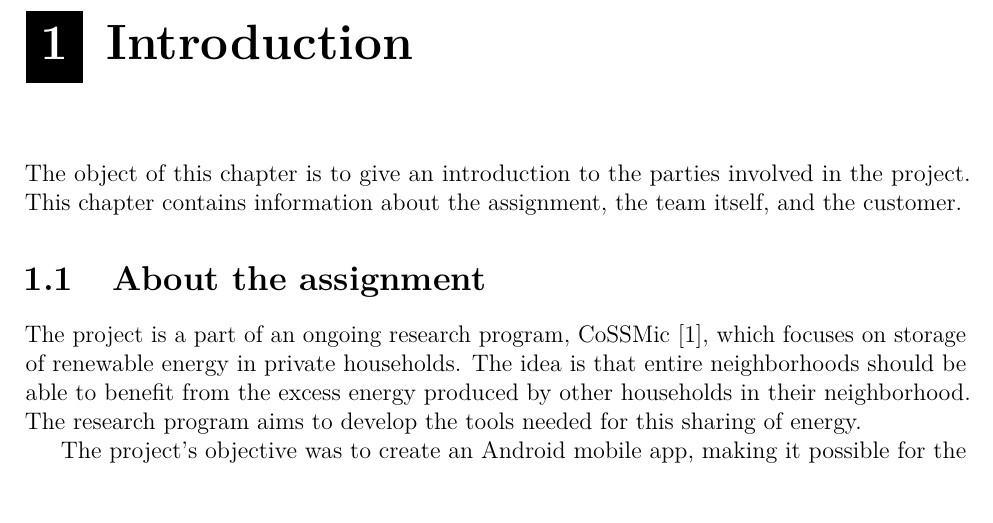
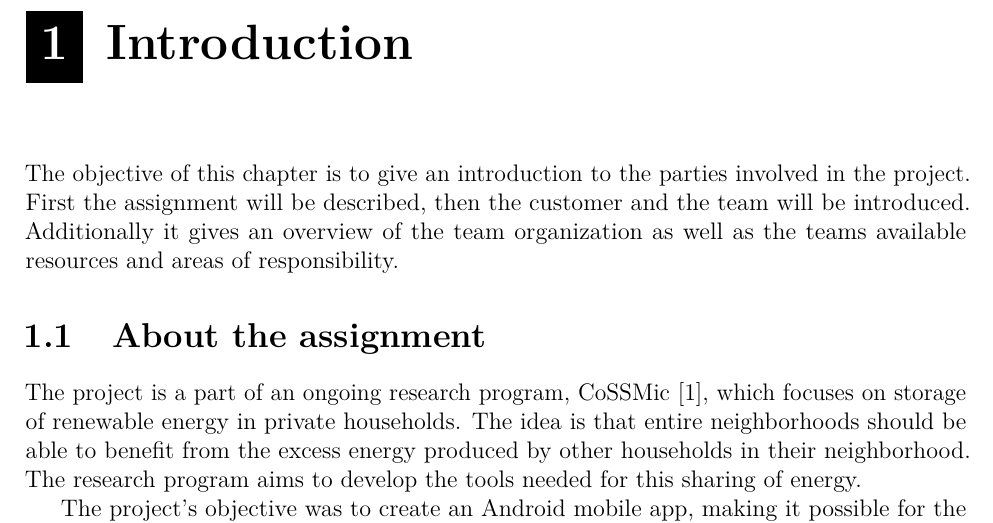
Before and after one commit to haavardlian/IT2901, a LaTeX thesis (report/rapport.tex, which reads report/ch/introduction/introduction.tex): part of page 9 of 109 before the commit and part of page 9 of 110 after it, cut so that both start at the same text. Compiled offline with pdfLaTeX.

Commit message:
Changed intro

```diff
--- a/report/ch/introduction/introduction.tex
+++ b/report/ch/introduction/introduction.tex
@@ -1,6 +1,6 @@
 \chapter{Introduction}
-The object of this chapter is to give an introduction to the parties involved in the project. This chapter contains information about the assignment, the team itself, and the customer.
-%Additionally it gives an overview of the team organization as well as the teams available resources and areas of responsibility.
+The objective of this chapter is to give an introduction to the parties involved in the project. First the assignment will be described, then the customer and the team will be introduced.
+Additionally it gives an overview of the team organization as well as the teams available resources and areas of responsibility.
 
 \input ch/introduction/sec/aboutAssignment.tex
 \input ch/introduction/sec/aboutCustomer.tex
```
